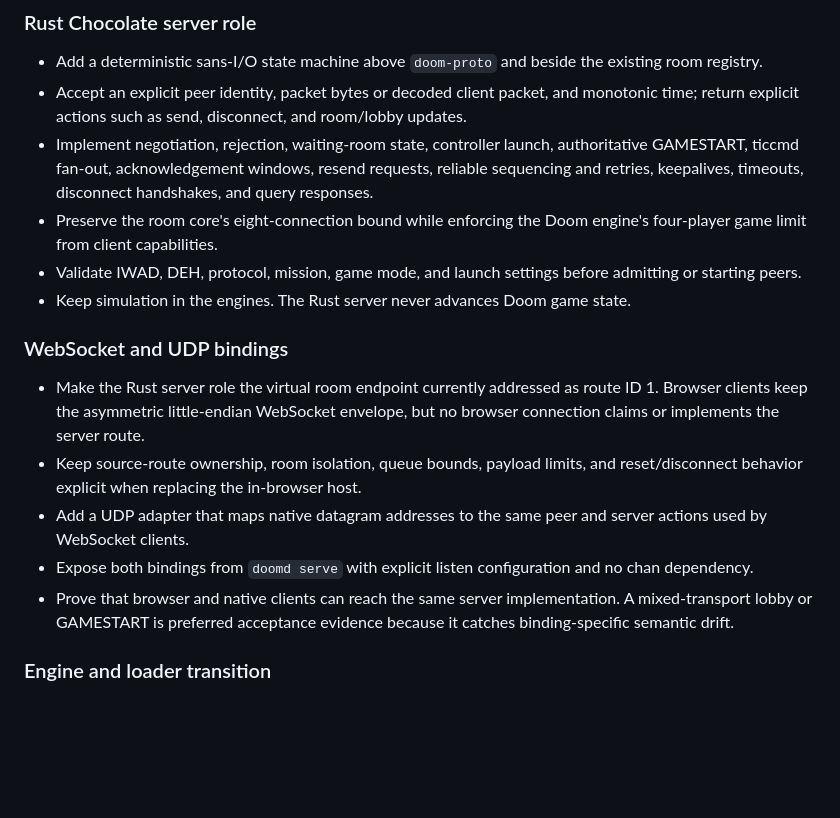
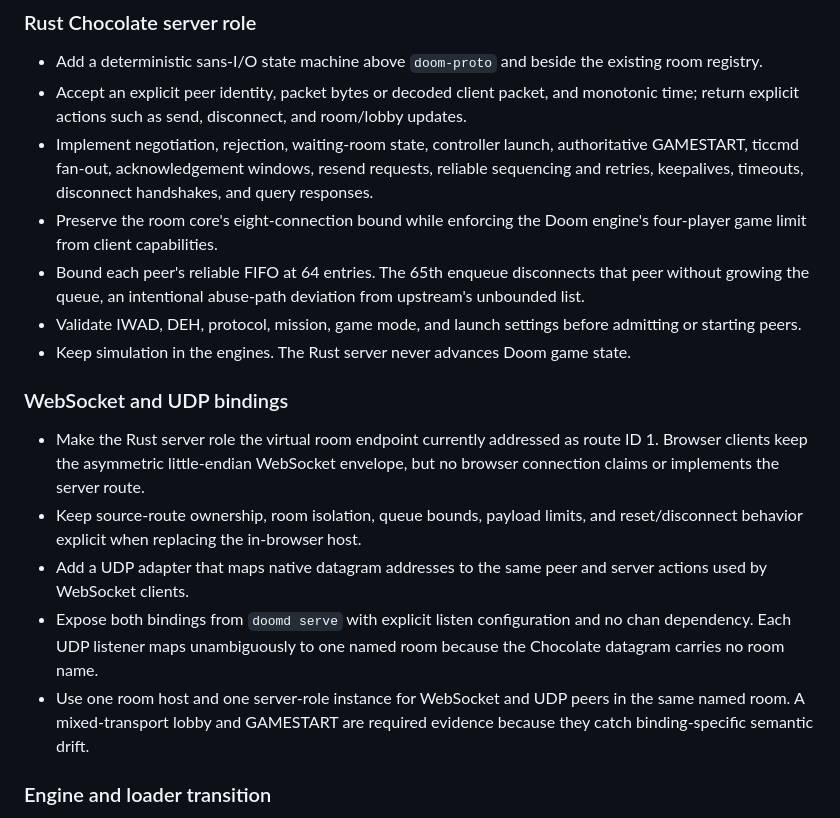
Before and after one commit to fiorix/chan-ext-doom, a Markdown page: roadmap/m2-rust-server-role.md, the part around the change. GitHub-like rendering; blank space fills up the shorter version.

Commit message:
docs(roadmap): settle M2 queue and transport bounds

```diff
--- a/roadmap/m2-rust-server-role.md
+++ b/roadmap/m2-rust-server-role.md
@@ -40,6 +40,7 @@ The room core continues to own names, membership, stable connection identities,
 - Accept an explicit peer identity, packet bytes or decoded client packet, and monotonic time; return explicit actions such as send, disconnect, and room/lobby updates.
 - Implement negotiation, rejection, waiting-room state, controller launch, authoritative GAMESTART, ticcmd fan-out, acknowledgement windows, resend requests, reliable sequencing and retries, keepalives, timeouts, disconnect handshakes, and query responses.
 - Preserve the room core's eight-connection bound while enforcing the Doom engine's four-player game limit from client capabilities.
+- Bound each peer's reliable FIFO at 64 entries. The 65th enqueue disconnects that peer without growing the queue, an intentional abuse-path deviation from upstream's unbounded list.
 - Validate IWAD, DEH, protocol, mission, game mode, and launch settings before admitting or starting peers.
 - Keep simulation in the engines. The Rust server never advances Doom game state.
 
@@ -48,8 +49,8 @@ The room core continues to own names, membership, stable connection identities,
 - Make the Rust server role the virtual room endpoint currently addressed as route ID 1. Browser clients keep the asymmetric little-endian WebSocket envelope, but no browser connection claims or implements the server route.
 - Keep source-route ownership, room isolation, queue bounds, payload limits, and reset/disconnect behavior explicit when replacing the in-browser host.
 - Add a UDP adapter that maps native datagram addresses to the same peer and server actions used by WebSocket clients.
-- Expose both bindings from `doomd serve` with explicit listen configuration and no chan dependency.
-- Prove that browser and native clients can reach the same server implementation. A mixed-transport lobby or GAMESTART is preferred acceptance evidence because it catches binding-specific semantic drift.
+- Expose both bindings from `doomd serve` with explicit listen configuration and no chan dependency. Each UDP listener maps unambiguously to one named room because the Chocolate datagram carries no room name.
+- Use one room host and one server-role instance for WebSocket and UDP peers in the same named room. A mixed-transport lobby and GAMESTART are required evidence because they catch binding-specific semantic drift.
 
 ### Engine and loader transition
 
```
